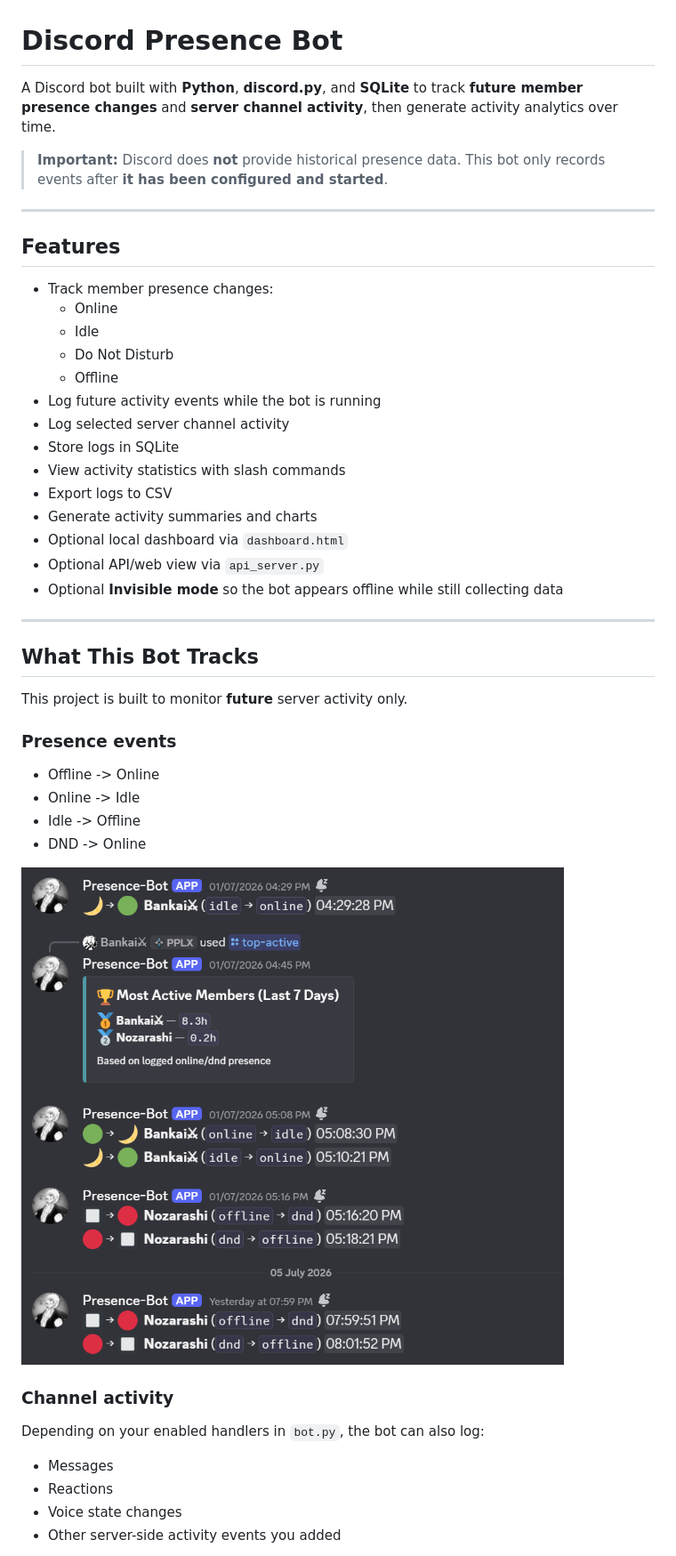
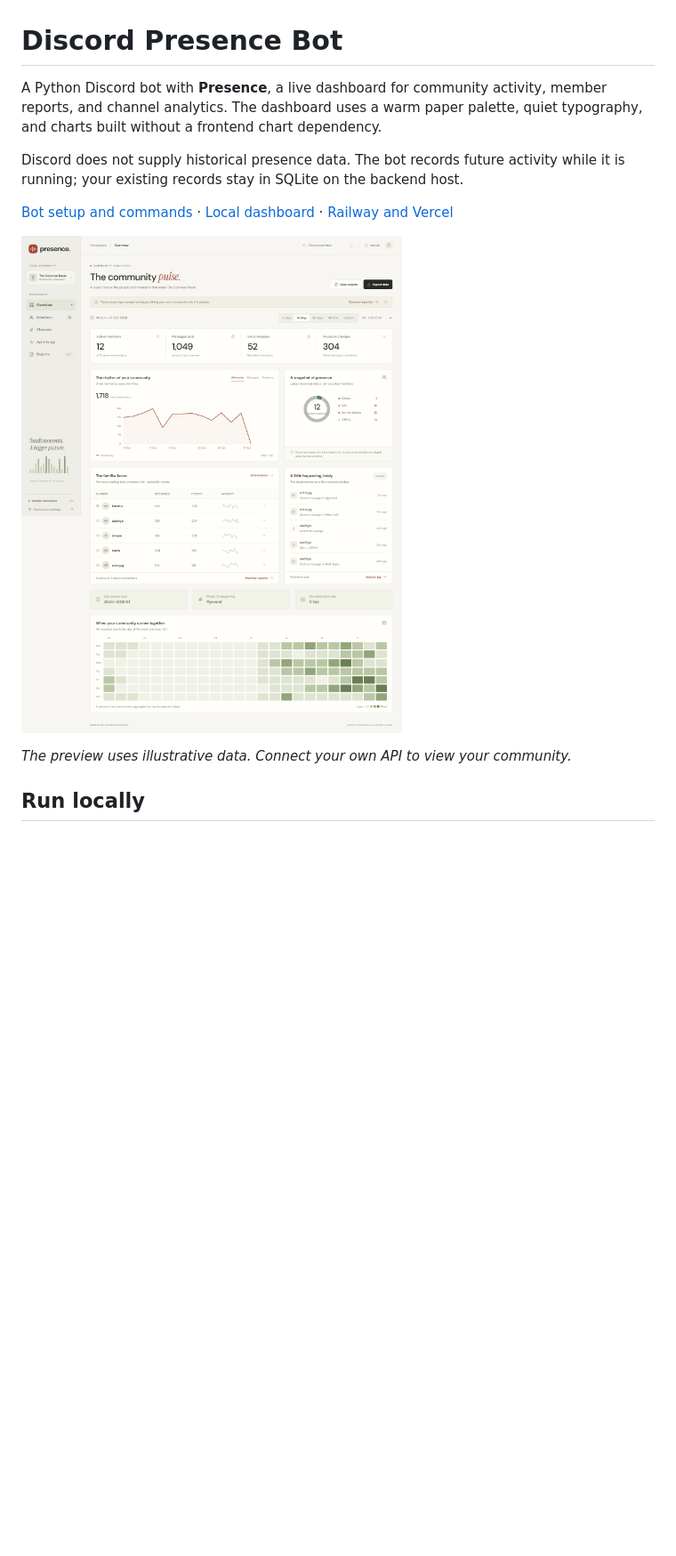
Before and after one commit to harshsingh0930/Presence-bot, a Markdown page: README.md, the part around one of its changes. Shown at 89% size. Drawn GitHub-style; pictures changed too: docs/dashboard-preview.png (added); blank space fills up the shorter version.

```diff
--- a/README.md
+++ b/README.md
@@ -1,46 +1,14 @@
 # Discord Presence Bot
 
-A Discord bot built with **Python**, **discord.py**, and **SQLite** to track **future member presence changes** and **server channel activity**, then generate activity analytics over time.
+A Python Discord bot with **Presence**, a live dashboard for community activity, member reports, and channel analytics. The dashboard uses a warm paper palette, quiet typography, and charts built without a frontend chart dependency.
 
-> **Important:** Discord does **not** provide historical presence data. This bot only records events after **it has been configured and started**.
+Discord does not supply historical presence data. The bot records future activity while it is running; your existing records stay in SQLite on the backend host.
 
----
+[Bot setup and commands](docs/BOT_GUIDE.md) · [Local dashboard](#run-locally) · [Railway and Vercel](#connect-an-existing-railway-backend-to-vercel)
 
-## Features
+![Presence dashboard with clearly labelled sample data](docs/dashboard-preview.png)
 
-- Track member presence changes:
-  - Online
-  - Idle
-  - Do Not Disturb
-  - Offline
-- Log future activity events while the bot is running
-- Log selected server channel activity
-- Store logs in SQLite
-- View activity statistics with slash commands
-- Export logs to CSV
-- Generate activity summaries and charts
-- Optional local dashboard via `dashboard.html`
-- Optional API/web view via `api_server.py`
-- Optional **Invisible mode** so the bot appears offline while still collecting data
+*The preview uses illustrative data. Connect your own API to view your community.*
 
----
+## Run locally
 
-## What This Bot Tracks
-
-This project is built to monitor **future** server activity only.
-
-### Presence events
-- Offline -> Online
-- Online -> Idle
-- Idle -> Offline
-- DND -> Online
-
-![Channel Screenshot](Presence-bot.png)
-
-### Channel activity
-Depending on your enabled handlers in `bot.py`, the bot can also log:
-- Messages
-- Reactions
-- Voice state changes
-- Other server-side activity events you added
-
```
Also changed, not shown: other parts of README.md (+110 -244 lines), docs/BOT_GUIDE.md (added, +76 -0 lines), 15 other files.
